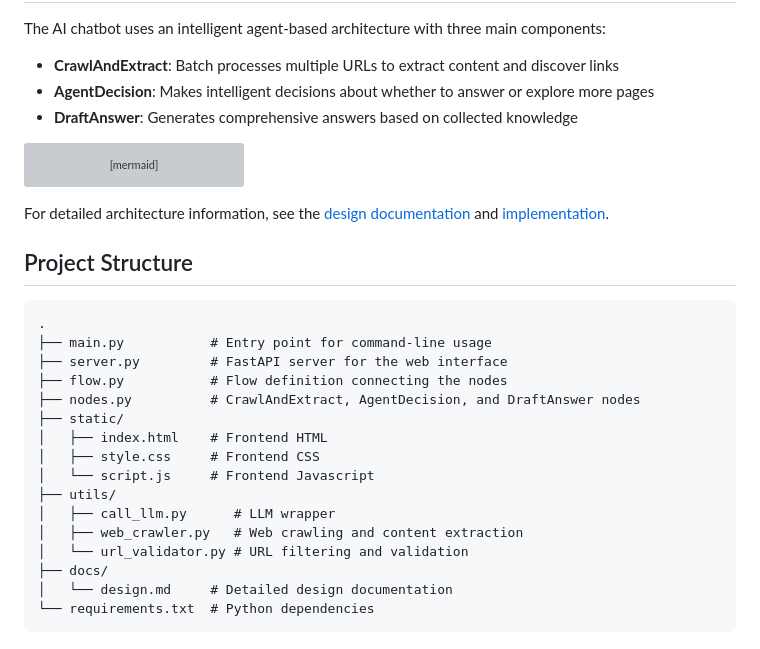
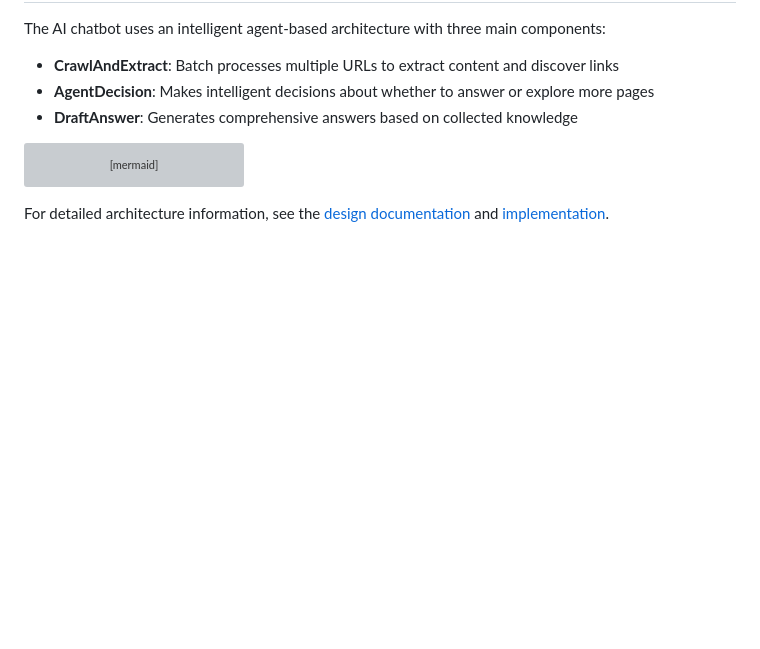
Before and after one commit to schniggie/PocketFlow-Website-Chatbot, a Markdown page: README.md, the part around the change. GitHub-like rendering; blank space fills up the shorter version; grey boxes are pictures that could not be loaded.

````diff
--- a/README.md
+++ b/README.md
@@ -113,24 +113,3 @@ flowchart LR
 ```
 
 For detailed architecture information, see the [design documentation](docs/design.md) and [implementation](nodes.py).
-
-## Project Structure
-
-```
-.
-├── main.py           # Entry point for command-line usage
-├── server.py         # FastAPI server for the web interface
-├── flow.py           # Flow definition connecting the nodes
-├── nodes.py          # CrawlAndExtract, AgentDecision, and DraftAnswer nodes
-├── static/
-│   ├── index.html    # Frontend HTML
-│   ├── style.css     # Frontend CSS
-│   └── script.js     # Frontend Javascript
-├── utils/
-│   ├── call_llm.py      # LLM wrapper
-│   ├── web_crawler.py   # Web crawling and content extraction
-│   └── url_validator.py # URL filtering and validation
-├── docs/
-│   └── design.md     # Detailed design documentation
-└── requirements.txt  # Python dependencies
-```
````
